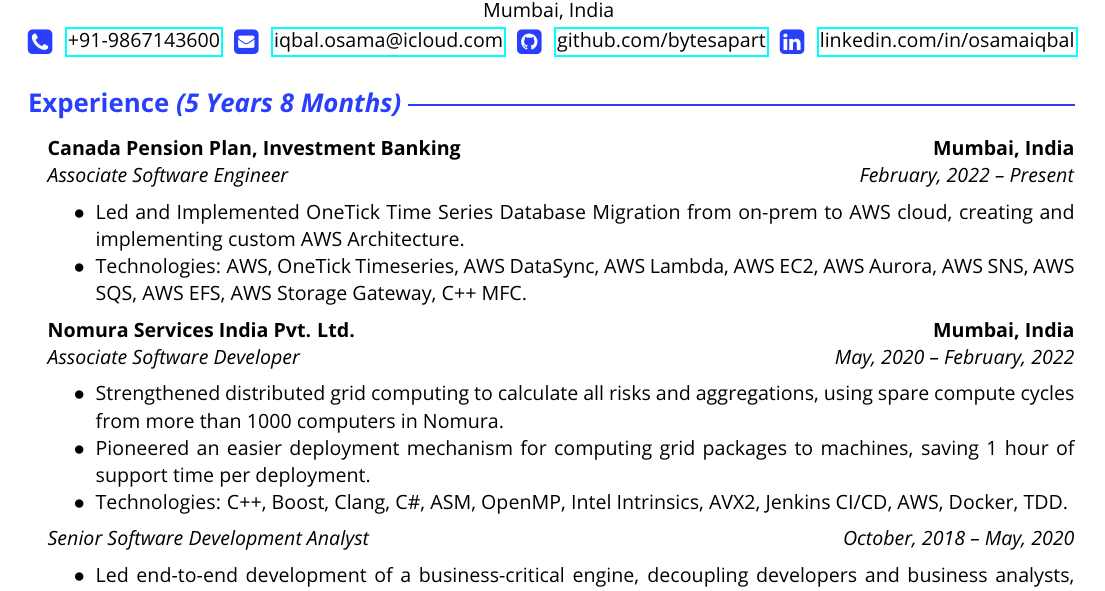
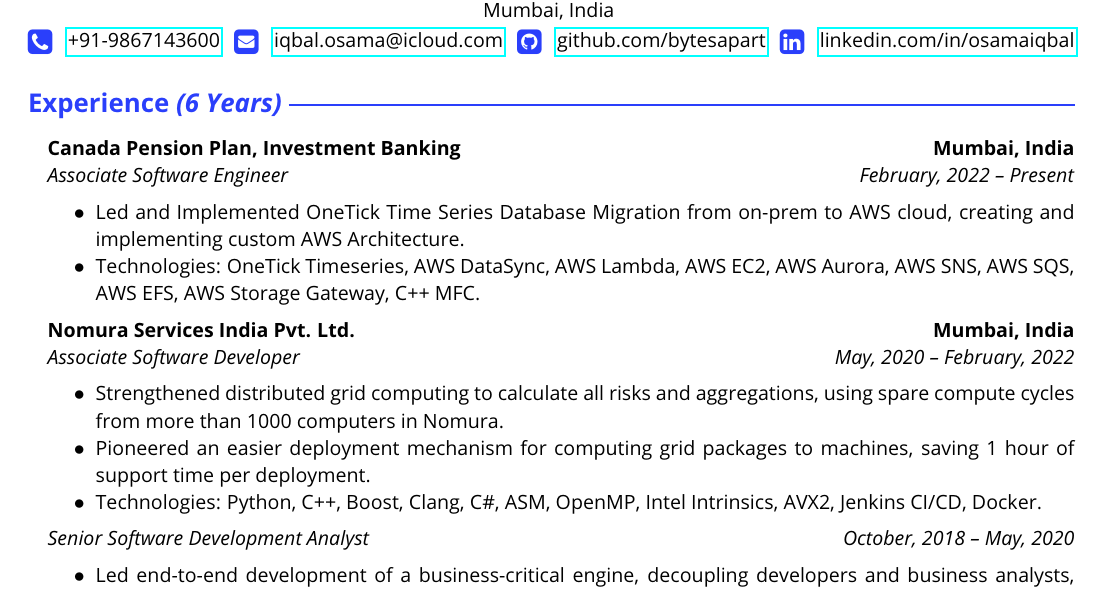
Before and after one commit to bytesapart/resume, a LaTeX CV (OnePage/resume_onepage.tex): part of the page, cut so that both start at the same text. Compiled offline with pdfLaTeX.

Commit message:
feat: Add more python experience, update experience date for One Page Resumes

```diff
--- a/OnePage/resume_onepage.tex
+++ b/OnePage/resume_onepage.tex
@@ -107,7 +107,7 @@
 
 % ===== Begin Experince Section =====
 \vspace{-1em}
-\subsection*{\color{CarianBlue} \Large Experience \emph{(5 Years 8 Months)} \crulefill{1pt}}
+\subsection*{\color{CarianBlue} \Large Experience \emph{(6 Years)} \crulefill{1pt}}
 
 \renewcommand\labelitemi{}
 \renewcommand\labelitemii{$\bullet$}
@@ -124,7 +124,7 @@
               {\emph{February, 2022 -- Present}}
               \begin{itemize*}
                 \item Led and Implemented OneTick Time Series Database Migration from on-prem to AWS cloud, creating and implementing custom AWS Architecture.
-                \item Technologies: AWS, OneTick Timeseries, AWS DataSync, AWS Lambda, AWS EC2, AWS Aurora, AWS SNS, AWS SQS, AWS EFS, AWS Storage Gateway, C++ MFC.
+                \item Technologies: OneTick Timeseries, AWS DataSync, AWS Lambda, AWS EC2, AWS Aurora, AWS SNS, AWS SQS, AWS EFS, AWS Storage Gateway, C++ MFC.
               \end{itemize*}
 % ===== End CPP, IB Experience =====
 
@@ -141,7 +141,7 @@
               \begin{itemize*}
                 \item Strengthened distributed grid computing to calculate all risks and aggregations, using spare compute cycles from more than 1000 computers in Nomura.
                 \item Pioneered an easier deployment mechanism for computing grid packages to machines, saving 1 hour of support time per deployment.
-                \item Technologies: C++, Boost, Clang, C\#, ASM, OpenMP, Intel Intrinsics, AVX2, Jenkins CI/CD, AWS, Docker, TDD.
+                \item Technologies: Python, C++, Boost, Clang, C\#, ASM, OpenMP, Intel Intrinsics, AVX2, Jenkins CI/CD, Docker.
               \end{itemize*}
 % ===== Nomura Senior Software Development Analyst Experience =====
               \headerrow
```
Also changed, not shown: OnePage/OsamaIqbal_Resume.pdf.
